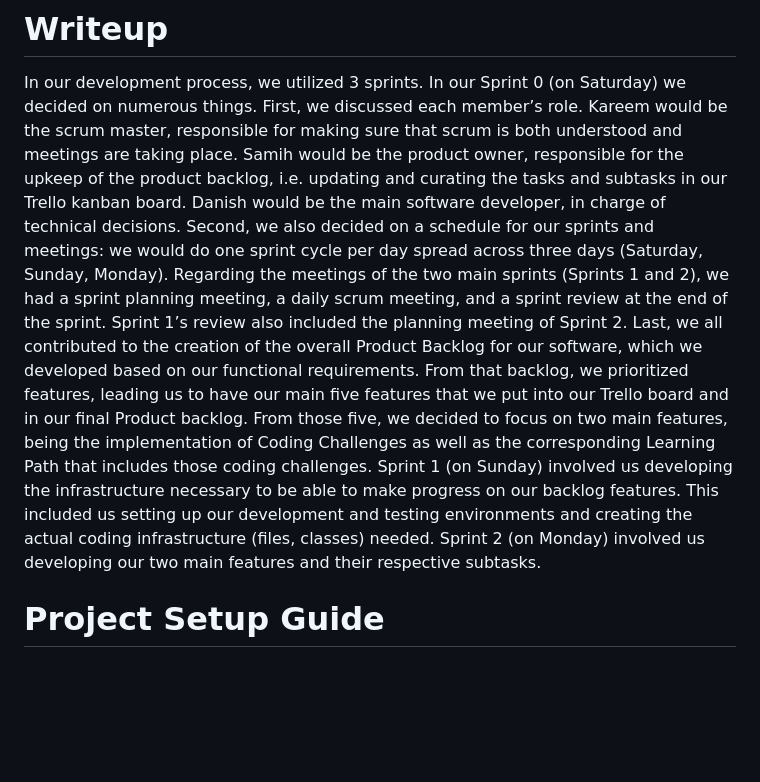
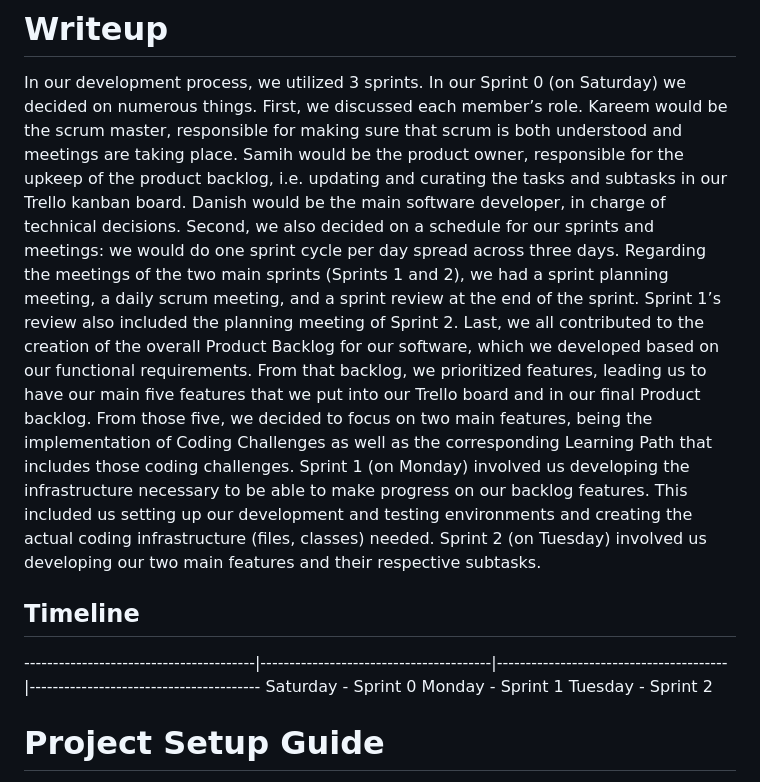
Before and after one commit to sirfan123/1530FinalProject, a Markdown page: README.md, the part around the change. GitHub-like rendering; blank space fills up the shorter version.

```diff
--- a/README.md
+++ b/README.md
@@ -13,9 +13,14 @@ Below is the link to our Trello board for our standup meetings
 
 # Writeup
 In our development process, we utilized 3 sprints. In our Sprint 0 (on Saturday) we decided on numerous things. First, we discussed each member’s role. Kareem would be the scrum master, responsible for making sure that scrum is both understood and meetings are taking place. Samih would be the product owner, responsible for the upkeep of the product backlog, i.e. updating and curating the tasks and subtasks in our Trello kanban board. Danish would be the main software developer, in charge of technical decisions.
-Second, we also decided on a schedule for our sprints and meetings: we would do one sprint cycle per day spread across three days (Saturday, Sunday, Monday). Regarding the meetings of the two main sprints (Sprints 1 and 2), we had a sprint planning meeting, a daily scrum meeting, and a sprint review at the end of the sprint. Sprint 1’s review also included the planning meeting of Sprint 2.
+Second, we also decided on a schedule for our sprints and meetings: we would do one sprint cycle per day spread across three days. Regarding the meetings of the two main sprints (Sprints 1 and 2), we had a sprint planning meeting, a daily scrum meeting, and a sprint review at the end of the sprint. Sprint 1’s review also included the planning meeting of Sprint 2.
 Last, we all contributed to the creation of the overall Product Backlog for our software, which we developed based on our functional requirements. From that backlog, we prioritized features, leading us to have our main five features that we put into our Trello board and in our final Product backlog. From those five, we decided to focus on two main features, being the implementation of Coding Challenges as well as the corresponding Learning Path that includes those coding challenges.
-Sprint 1 (on Sunday) involved us developing the infrastructure necessary to be able to make progress on our backlog features. This included us setting up our development and testing environments and creating the actual coding infrastructure (files, classes) needed. Sprint 2 (on Monday) involved us developing our two main features and their respective subtasks.
+Sprint 1 (on Monday) involved us developing the infrastructure necessary to be able to make progress on our backlog features. This included us setting up our development and testing environments and creating the actual coding infrastructure (files, classes) needed. Sprint 2 (on Tuesday) involved us developing our two main features and their respective subtasks.
+
+## Timeline
+
+----------------------------------------|----------------------------------------|----------------------------------------|----------------------------------------
+                               Saturday - Sprint 0                        Monday - Sprint 1                       Tuesday - Sprint 2
 
 # Project Setup Guide
 
```
